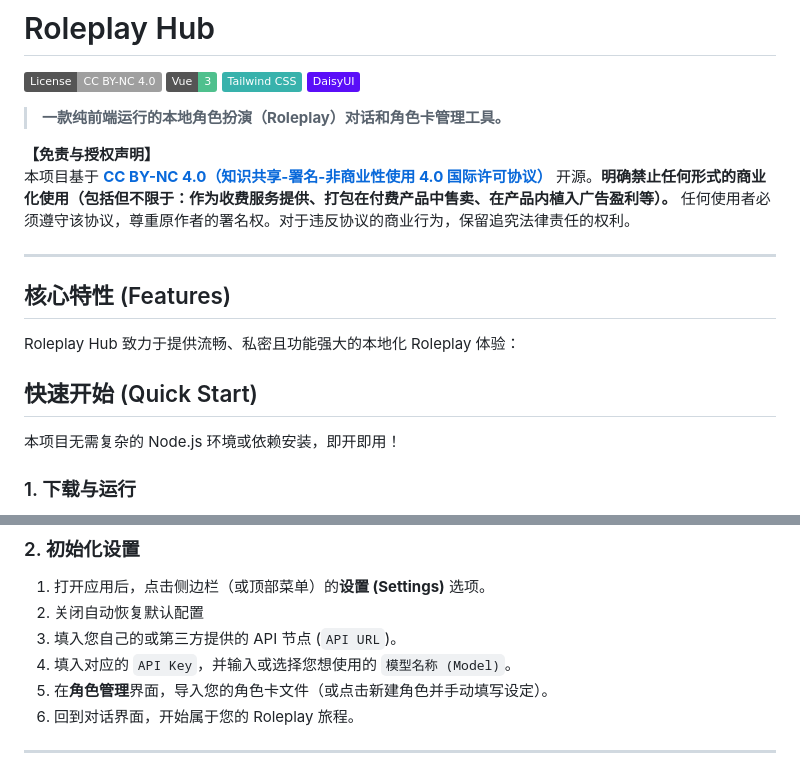
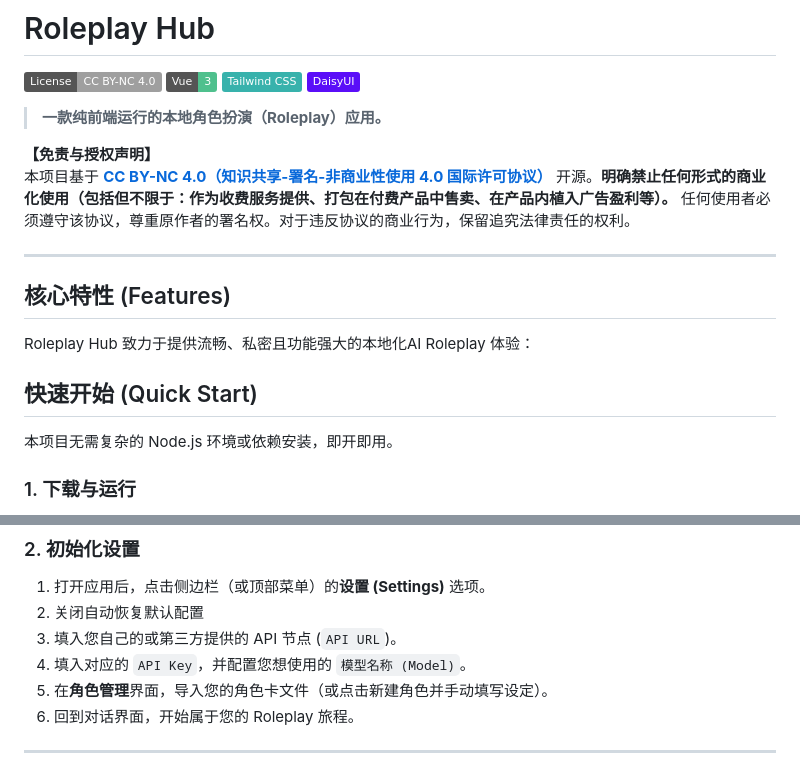
Before and after one commit to Litishs/Roleplay-Hub, a Markdown page: README.md, 2 parts joined by grey strips. Rendered like a GitHub page; badges without logos.

```diff
--- a/README.md
+++ b/README.md
@@ -5,7 +5,7 @@
 [![Tailwind CSS](https://img.shields.io/badge/Tailwind_CSS-38B2AC?logo=tailwind-css&logoColor=white)](https://tailwindcss.com/)
 [![DaisyUI](https://img.shields.io/badge/DaisyUI-5A0EF8?logo=daisyui&logoColor=white)](https://daisyui.com/)
 
-> **一款纯前端运行的本地角色扮演（Roleplay）对话和角色卡管理工具。**
+> **一款纯前端运行的本地角色扮演（Roleplay）应用。**
 
 **【免责与授权声明】**
 本项目基于 **[CC BY-NC 4.0（知识共享-署名-非商业性使用 4.0 国际许可协议）](./LICENSE)** 开源。**明确禁止任何形式的商业化使用（包括但不限于：作为收费服务提供、打包在付费产品中售卖、在产品内植入广告盈利等）。** 任何使用者必须遵守该协议，尊重原作者的署名权。对于违反协议的商业行为，保留追究法律责任的权利。
@@ -14,12 +14,12 @@
 
 ## 核心特性 (Features)
 
-Roleplay Hub 致力于提供流畅、私密且功能强大的本地化 Roleplay 体验：
+Roleplay Hub 致力于提供流畅、私密且功能强大的本地化AI Roleplay 体验：
 
 
 ## 快速开始 (Quick Start)
 
-本项目无需复杂的 Node.js 环境或依赖安装，即开即用！
+本项目无需复杂的 Node.js 环境或依赖安装，即开即用。
 
 ### 1. 下载与运行
 1. 点击项目主页绿色的 `Code` 按钮，选择 `Download ZIP`。
@@ -32,7 +32,7 @@ Roleplay Hub 致力于提供流畅、私密且功能强大的本地化 Roleplay
 1. 打开应用后，点击侧边栏（或顶部菜单）的**设置 (Settings)** 选项。
 2. 关闭自动恢复默认配置
 3. 填入您自己的或第三方提供的 API 节点 (`API URL`)。
-4. 填入对应的 `API Key`，并输入或选择您想使用的 `模型名称 (Model)`。
+4. 填入对应的 `API Key`，并配置您想使用的 `模型名称 (Model)`。
 5. 在**角色管理**界面，导入您的角色卡文件（或点击新建角色并手动填写设定）。
 6. 回到对话界面，开始属于您的 Roleplay 旅程。
 
```
